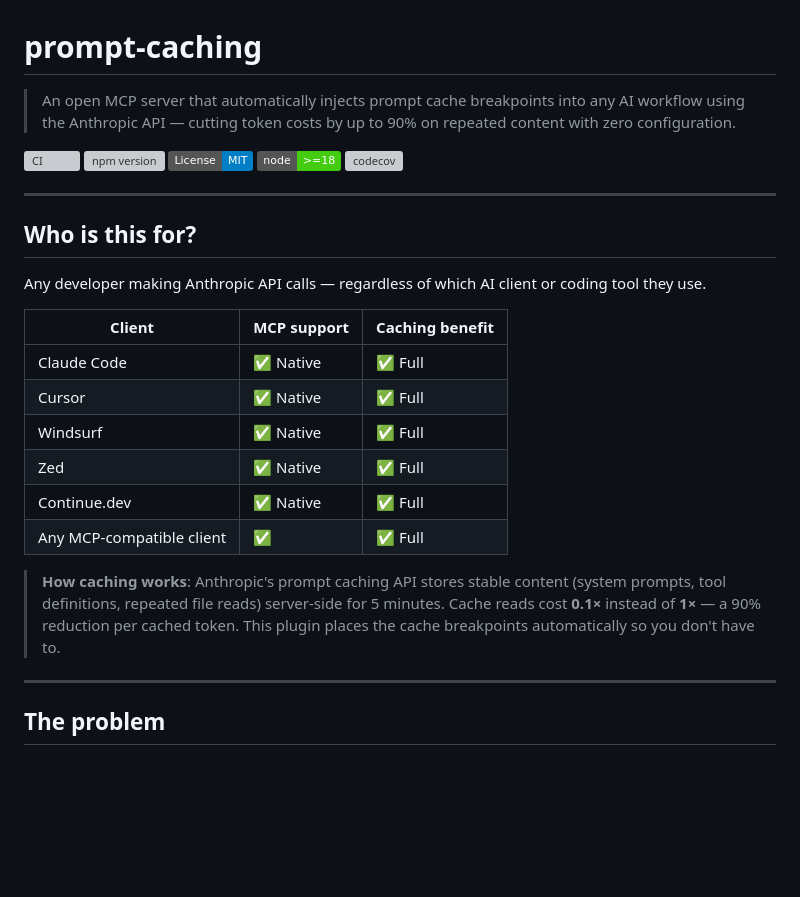
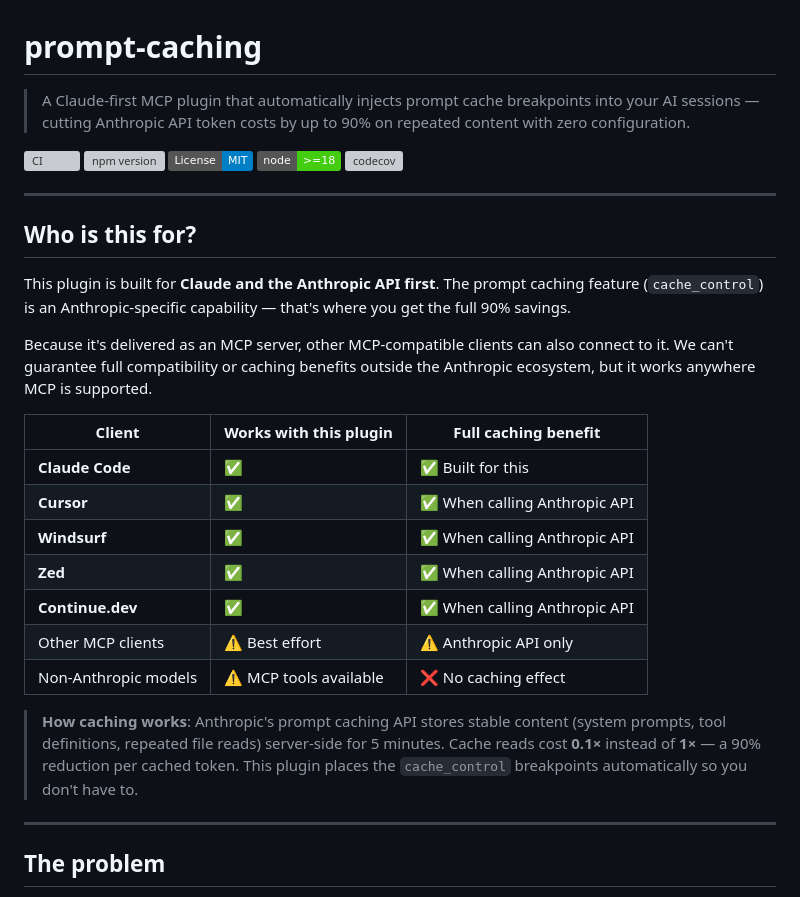
Before and after one commit to flightlesstux/prompt-caching, a Markdown page: README.md, the part around the change. Rendered like a GitHub page; badges without logos; blank space fills up the shorter version; grey boxes are pictures that could not be loaded.

Commit message:
docs: clarify Claude-first positioning and MCP best-effort for other clients

```diff
--- a/README.md
+++ b/README.md
@@ -1,6 +1,6 @@
 # prompt-caching
 
-> An open MCP server that automatically injects prompt cache breakpoints into any AI workflow using the Anthropic API — cutting token costs by up to 90% on repeated content with zero configuration.
+> A Claude-first MCP plugin that automatically injects prompt cache breakpoints into your AI sessions — cutting Anthropic API token costs by up to 90% on repeated content with zero configuration.
 
 [![CI](https://github.com/flightlesstux/prompt-caching/actions/workflows/ci.yml/badge.svg)](https://github.com/flightlesstux/prompt-caching/actions/workflows/ci.yml)
 [![npm version](https://img.shields.io/npm/v/prompt-caching)](https://www.npmjs.com/package/prompt-caching)
@@ -12,18 +12,21 @@
 
 ## Who is this for?
 
-Any developer making Anthropic API calls — regardless of which AI client or coding tool they use.
+This plugin is built for **Claude and the Anthropic API first**. The prompt caching feature (`cache_control`) is an Anthropic-specific capability — that's where you get the full 90% savings.
 
-| Client | MCP support | Caching benefit |
+Because it's delivered as an MCP server, other MCP-compatible clients can also connect to it. We can't guarantee full compatibility or caching benefits outside the Anthropic ecosystem, but it works anywhere MCP is supported.
+
+| Client | Works with this plugin | Full caching benefit |
 |---|---|---|
-| Claude Code | ✅ Native | ✅ Full |
-| Cursor | ✅ Native | ✅ Full |
-| Windsurf | ✅ Native | ✅ Full |
-| Zed | ✅ Native | ✅ Full |
-| Continue.dev | ✅ Native | ✅ Full |
-| Any MCP-compatible client | ✅ | ✅ Full |
+| **Claude Code** | ✅ | ✅ Built for this |
+| **Cursor** | ✅ | ✅ When calling Anthropic API |
+| **Windsurf** | ✅ | ✅ When calling Anthropic API |
+| **Zed** | ✅ | ✅ When calling Anthropic API |
+| **Continue.dev** | ✅ | ✅ When calling Anthropic API |
+| Other MCP clients | ⚠️ Best effort | ⚠️ Anthropic API only |
+| Non-Anthropic models | ⚠️ MCP tools available | ❌ No caching effect |
 
-> **How caching works**: Anthropic's prompt caching API stores stable content (system prompts, tool definitions, repeated file reads) server-side for 5 minutes. Cache reads cost **0.1×** instead of **1×** — a 90% reduction per cached token. This plugin places the cache breakpoints automatically so you don't have to.
+> **How caching works**: Anthropic's prompt caching API stores stable content (system prompts, tool definitions, repeated file reads) server-side for 5 minutes. Cache reads cost **0.1×** instead of **1×** — a 90% reduction per cached token. This plugin places the `cache_control` breakpoints automatically so you don't have to.
 
 ---
 
```
